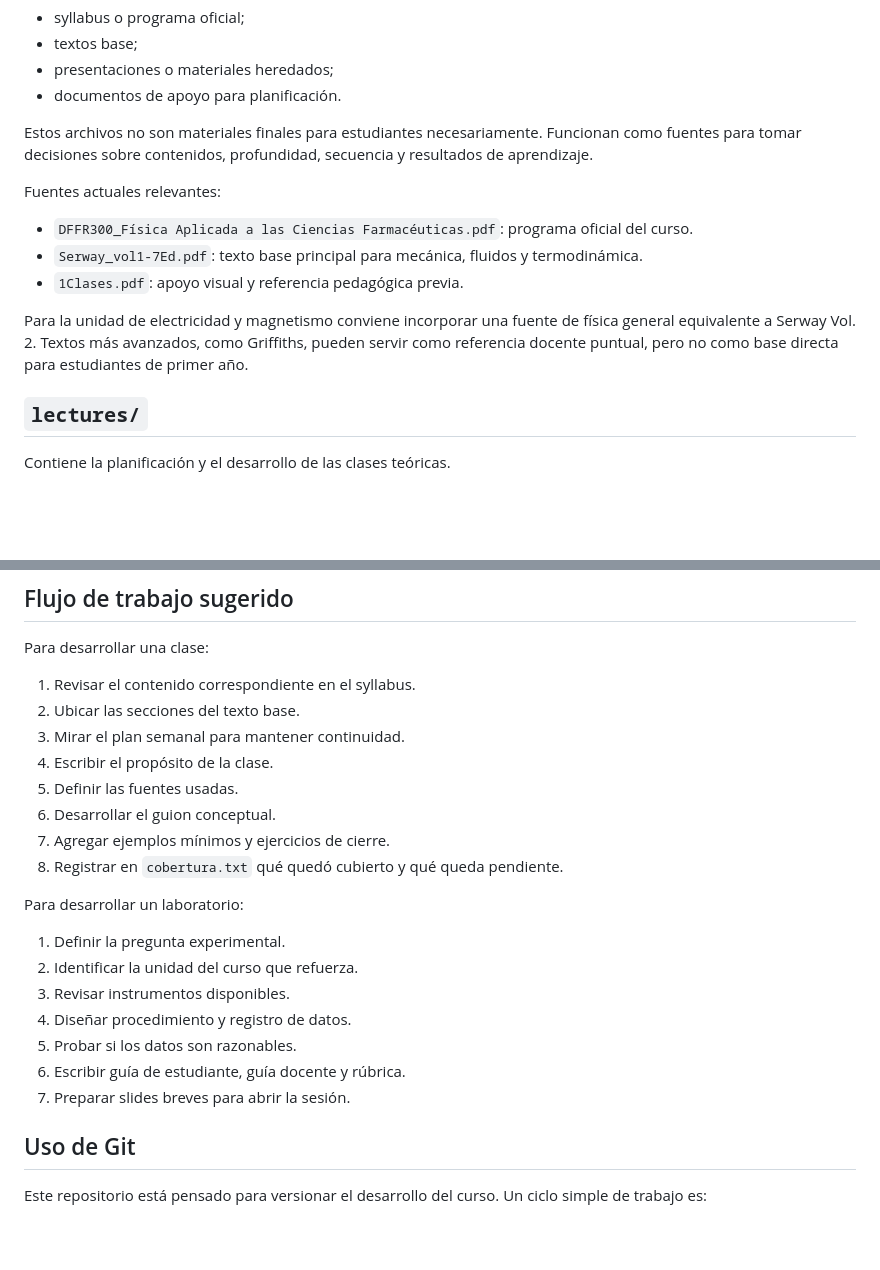
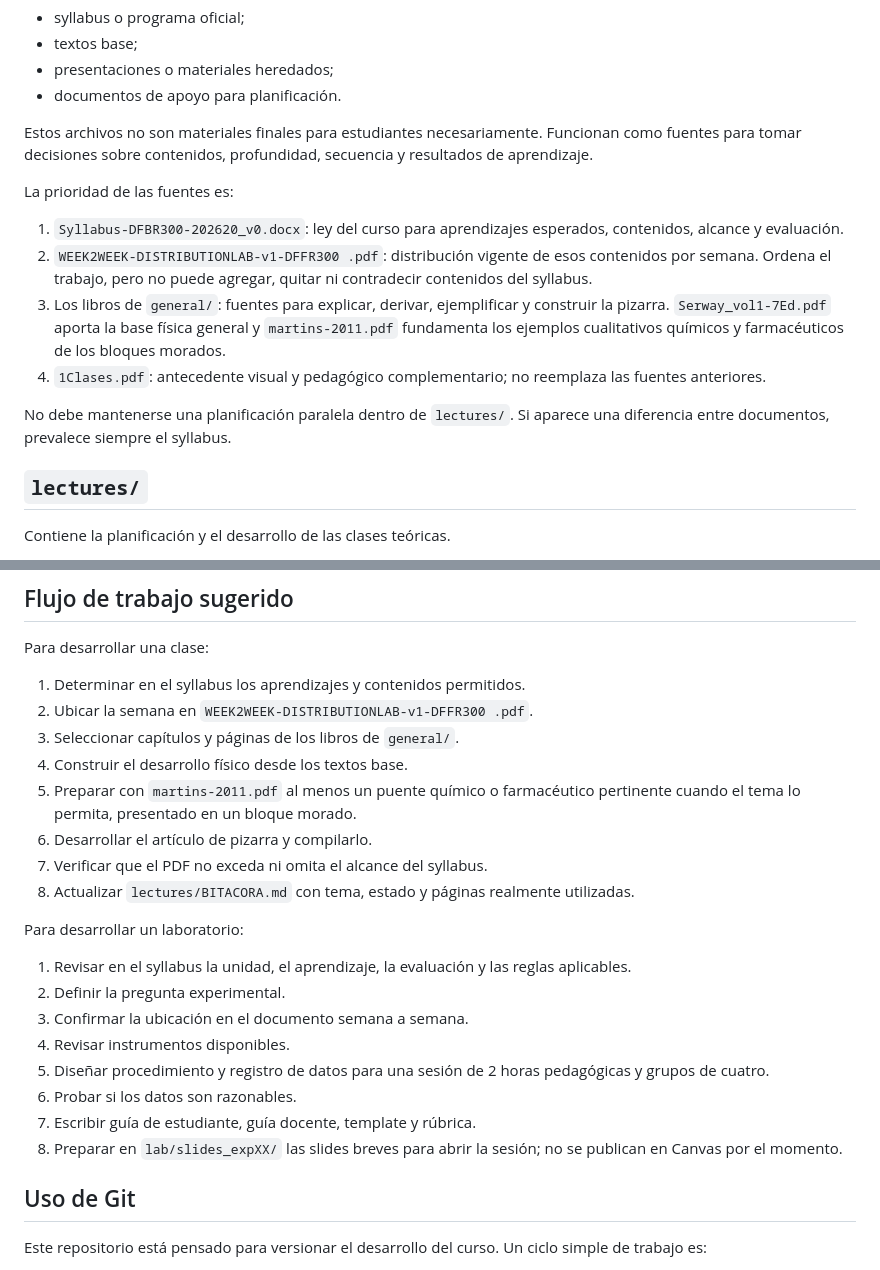
Before and after one commit to dgarciaaa/DFFR300, a Markdown page: README.md, 2 parts joined by grey strips. GitHub-like rendering; blank space fills up the shorter version.

```diff
--- a/README.md
+++ b/README.md
@@ -37,13 +37,22 @@ Contiene documentos de referencia para construir el curso:
 
 Estos archivos no son materiales finales para estudiantes necesariamente. Funcionan como fuentes para tomar decisiones sobre contenidos, profundidad, secuencia y resultados de aprendizaje.
 
-Fuentes actuales relevantes:
+La prioridad de las fuentes es:
 
-- `DFFR300_Física Aplicada a las Ciencias Farmacéuticas.pdf`: programa oficial del curso.
-- `Serway_vol1-7Ed.pdf`: texto base principal para mecánica, fluidos y termodinámica.
-- `1Clases.pdf`: apoyo visual y referencia pedagógica previa.
+1. `Syllabus-DFBR300-202620_v0.docx`: ley del curso para aprendizajes
+   esperados, contenidos, alcance y evaluación.
+2. `WEEK2WEEK-DISTRIBUTIONLAB-v1-DFFR300 .pdf`: distribución vigente de esos
+   contenidos por semana. Ordena el trabajo, pero no puede agregar, quitar ni
+   contradecir contenidos del syllabus.
+3. Los libros de `general/`: fuentes para explicar, derivar, ejemplificar y
+   construir la pizarra. `Serway_vol1-7Ed.pdf` aporta la base física general y
+   `martins-2011.pdf` fundamenta los ejemplos cualitativos químicos y
+   farmacéuticos de los bloques morados.
+4. `1Clases.pdf`: antecedente visual y pedagógico complementario; no reemplaza
+   las fuentes anteriores.
 
-Para la unidad de electricidad y magnetismo conviene incorporar una fuente de física general equivalente a Serway Vol. 2. Textos más avanzados, como Griffiths, pueden servir como referencia docente puntual, pero no como base directa para estudiantes de primer año.
+No debe mantenerse una planificación paralela dentro de `lectures/`. Si
+aparece una diferencia entre documentos, prevalece siempre el syllabus.
 
 ## `lectures/`
 
@@ -131,24 +153,30 @@ La referencia conceptual principal debe ser física general universitaria. El ni
 
 Para desarrollar una clase:
 
-1. Revisar el contenido correspondiente en el syllabus.
-2. Ubicar las secciones del texto base.
-3. Mirar el plan semanal para mantener continuidad.
-4. Escribir el propósito de la clase.
-5. Definir las fuentes usadas.
-6. Desarrollar el guion conceptual.
-7. Agregar ejemplos mínimos y ejercicios de cierre.
-8. Registrar en `cobertura.txt` qué quedó cubierto y qué queda pendiente.
+1. Determinar en el syllabus los aprendizajes y contenidos permitidos.
+2. Ubicar la semana en `WEEK2WEEK-DISTRIBUTIONLAB-v1-DFFR300 .pdf`.
+3. Seleccionar capítulos y páginas de los libros de `general/`.
+4. Construir el desarrollo físico desde los textos base.
+5. Preparar con `martins-2011.pdf` al menos un puente químico o farmacéutico
+   pertinente cuando el tema lo permita, presentado en un bloque morado.
+6. Desarrollar el artículo de pizarra y compilarlo.
+7. Verificar que el PDF no exceda ni omita el alcance del syllabus.
+8. Actualizar `lectures/BITACORA.md` con tema, estado y páginas realmente
+   utilizadas.
 
 Para desarrollar un laboratorio:
 
-1. Definir la pregunta experimental.
-2. Identificar la unidad del curso que refuerza.
-3. Revisar instrumentos disponibles.
-4. Diseñar procedimiento y registro de datos.
-5. Probar si los datos son razonables.
-6. Escribir guía de estudiante, guía docente y rúbrica.
-7. Preparar slides breves para abrir la sesión.
+1. Revisar en el syllabus la unidad, el aprendizaje, la evaluación y las
+   reglas aplicables.
+2. Definir la pregunta experimental.
+3. Confirmar la ubicación en el documento semana a semana.
+4. Revisar instrumentos disponibles.
+5. Diseñar procedimiento y registro de datos para una sesión de 2 horas
+   pedagógicas y grupos de cuatro.
+6. Probar si los datos son razonables.
+7. Escribir guía de estudiante, guía docente, template y rúbrica.
+8. Preparar en `lab/slides_expXX/` las slides breves para abrir la sesión; no
+   se publican en Canvas por el momento.
 
 ## Uso de Git
 
```
Also changed, not shown: other parts of README.md (+32 -17 lines).
